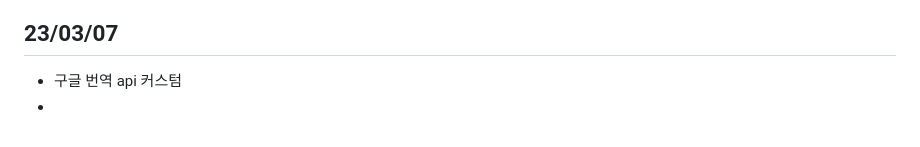
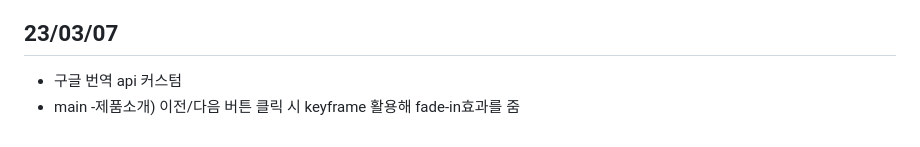
Before and after one commit to myeongakim7/Dong-A-Pharmaceutical-Co.-Ltd.-Renewal, a Markdown page: README.md, the part around the change. Rendered like a GitHub page.

```diff
--- a/README.md
+++ b/README.md
@@ -98,5 +98,5 @@
       <h2>23/03/07</h2>
   <ul>
     <li>구글 번역 api 커스텀</li>
-    <li></li>
+    <li>main -제품소개) 이전/다음 버튼 클릭 시 keyframe 활용해 fade-in효과를 줌</li>
   </ul>
```
